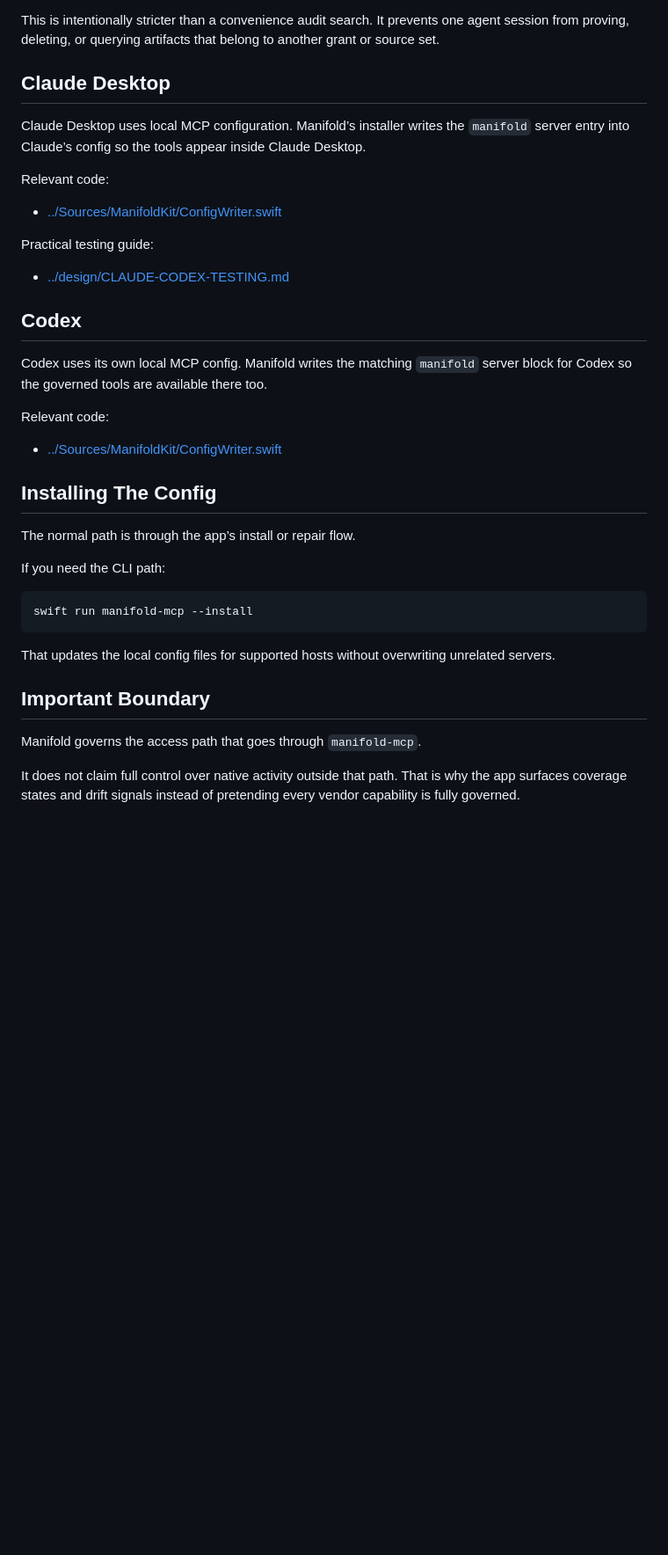
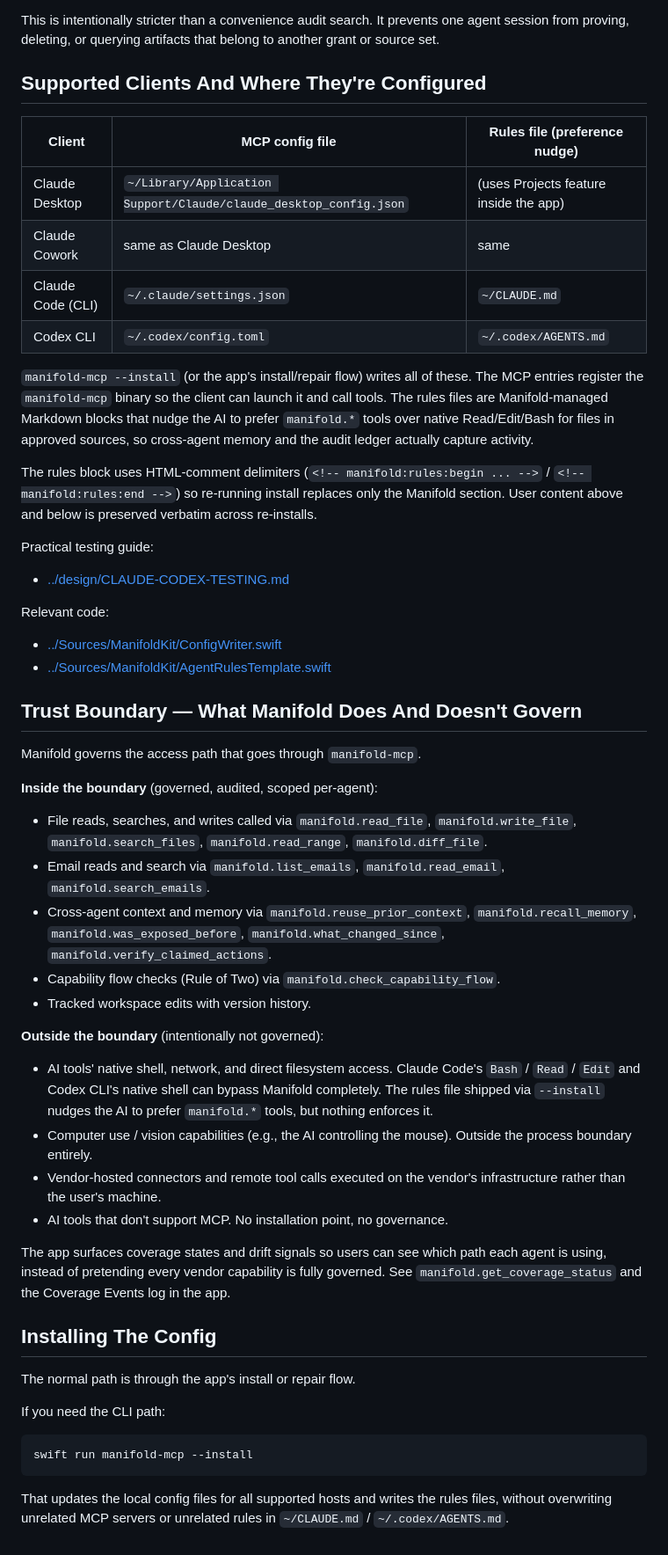
Before and after one commit to Spatial-Duality/Manifold, a Markdown page: docs/mcp-integration.md, the part around one of its changes. Shown at 88% size. Drawn GitHub-style; blank space fills up the shorter version.

Commit message:
docs: surface Claude Code support + multi-client trust boundary
README and docs/mcp-integration.md previously named only Claude Desktop
and Codex CLI. Manifold actually supports four MCP clients out of the
box (Claude Desktop, Claude Cowork, Claude Code, Codex CLI) and now
also writes rules files (~/CLAUDE.md, ~/.codex/AGENTS.md) that nudge
the AI toward manifold.* tools.

README changes:
- Lists Claude Desktop, Claude Cowork, Claude Code, Codex CLI as
  supported clients
- New "What Manifold governs (and what it doesn't)" section names the
  config files written by --install and explicitly calls out what is
  NOT governed (native shell, computer use, vendor-hosted connectors,
  non-MCP tools)

docs/mcp-integration.md changes:
- Adds a Supported Clients table mapping each client to its MCP config
  file AND its rules file
- Replaces "Important Boundary" with a fuller "Trust Boundary" section
  that lists every manifold.* tool inside the boundary and every
  capability outside it
- Drops the duplicate "Installing The Config" section the merge
  produced
- Lists the rules-template idempotence rule (HTML-comment delimiters
  preserve user content)

Pure docs. No code change.

````diff
--- a/docs/mcp-integration.md
+++ b/docs/mcp-integration.md
@@ -59,29 +59,76 @@ MCP tools are authority-bearing only when the runtime can tie them back to the c
 
 This is intentionally stricter than a convenience audit search. It prevents one agent session from proving, deleting, or querying artifacts that belong to another grant or source set.
 
-## Claude Desktop
+## Supported Clients And Where They're Configured
 
-Claude Desktop uses local MCP configuration. Manifold’s installer writes the `manifold` server entry into Claude’s config so the tools appear inside Claude Desktop.
+| Client | MCP config file | Rules file (preference nudge) |
+|---|---|---|
+| Claude Desktop | `~/Library/Application Support/Claude/claude_desktop_config.json` | (uses Projects feature inside the app) |
+| Claude Cowork | same as Claude Desktop | same |
+| Claude Code (CLI) | `~/.claude/settings.json` | `~/CLAUDE.md` |
+| Codex CLI | `~/.codex/config.toml` | `~/.codex/AGENTS.md` |
 
-Relevant code:
+`manifold-mcp --install` (or the app's install/repair flow) writes all
+of these. The MCP entries register the `manifold-mcp` binary so the
+client can launch it and call tools. The rules files are
+Manifold-managed Markdown blocks that nudge the AI to prefer
+`manifold.*` tools over native Read/Edit/Bash for files in approved
+sources, so cross-agent memory and the audit ledger actually capture
+activity.
 
-- [../Sources/ManifoldKit/ConfigWriter.swift](../Sources/ManifoldKit/ConfigWriter.swift)
+The rules block uses HTML-comment delimiters
+(`<!-- manifold:rules:begin ... -->` / `<!-- manifold:rules:end -->`)
+so re-running install replaces only the Manifold section. User content
+above and below is preserved verbatim across re-installs.
 
 Practical testing guide:
 
 - [../design/CLAUDE-CODEX-TESTING.md](../design/CLAUDE-CODEX-TESTING.md)
 
-## Codex
-
-Codex uses its own local MCP config. Manifold writes the matching `manifold` server block for Codex so the governed tools are available there too.
-
 Relevant code:
 
 - [../Sources/ManifoldKit/ConfigWriter.swift](../Sources/ManifoldKit/ConfigWriter.swift)
+- [../Sources/ManifoldKit/AgentRulesTemplate.swift](../Sources/ManifoldKit/AgentRulesTemplate.swift)
+
+## Trust Boundary — What Manifold Does And Doesn't Govern
+
+Manifold governs the access path that goes through `manifold-mcp`.
+
+**Inside the boundary** (governed, audited, scoped per-agent):
+
+- File reads, searches, and writes called via `manifold.read_file`,
+  `manifold.write_file`, `manifold.search_files`, `manifold.read_range`,
+  `manifold.diff_file`.
+- Email reads and search via `manifold.list_emails`,
+  `manifold.read_email`, `manifold.search_emails`.
+- Cross-agent context and memory via `manifold.reuse_prior_context`,
+  `manifold.recall_memory`, `manifold.was_exposed_before`,
+  `manifold.what_changed_since`, `manifold.verify_claimed_actions`.
+- Capability flow checks (Rule of Two) via `manifold.check_capability_flow`.
+- Tracked workspace edits with version history.
+
+**Outside the boundary** (intentionally not governed):
+
+- AI tools' native shell, network, and direct filesystem access.
+  Claude Code's `Bash` / `Read` / `Edit` and Codex CLI's native shell
+  can bypass Manifold completely. The rules file shipped via
+  `--install` nudges the AI to prefer `manifold.*` tools, but nothing
+  enforces it.
+- Computer use / vision capabilities (e.g., the AI controlling the
+  mouse). Outside the process boundary entirely.
+- Vendor-hosted connectors and remote tool calls executed on the
+  vendor's infrastructure rather than the user's machine.
+- AI tools that don't support MCP. No installation point, no
+  governance.
+
+The app surfaces coverage states and drift signals so users can see
+which path each agent is using, instead of pretending every vendor
+capability is fully governed. See `manifold.get_coverage_status` and
+the Coverage Events log in the app.
 
 ## Installing The Config
 
-The normal path is through the app’s install or repair flow.
+The normal path is through the app's install or repair flow.
 
 If you need the CLI path:
 
@@ -89,10 +136,6 @@ If you need the CLI path:
 swift run manifold-mcp --install
 ```
 
-That updates the local config files for supported hosts without overwriting unrelated servers.
-
-## Important Boundary
-
-Manifold governs the access path that goes through `manifold-mcp`.
-
-It does not claim full control over native activity outside that path. That is why the app surfaces coverage states and drift signals instead of pretending every vendor capability is fully governed.
+That updates the local config files for all supported hosts and
+writes the rules files, without overwriting unrelated MCP servers or
+unrelated rules in `~/CLAUDE.md` / `~/.codex/AGENTS.md`.
````
Also changed, not shown: other parts of docs/mcp-integration.md (+5 -5 lines), README.md (+35 -2 lines).
